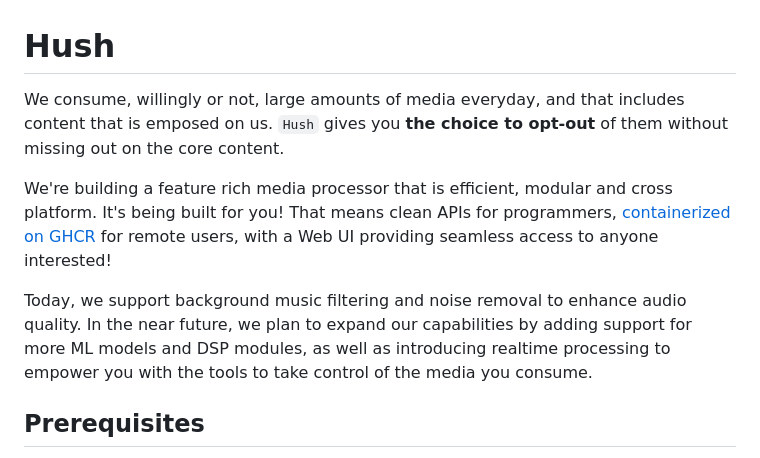
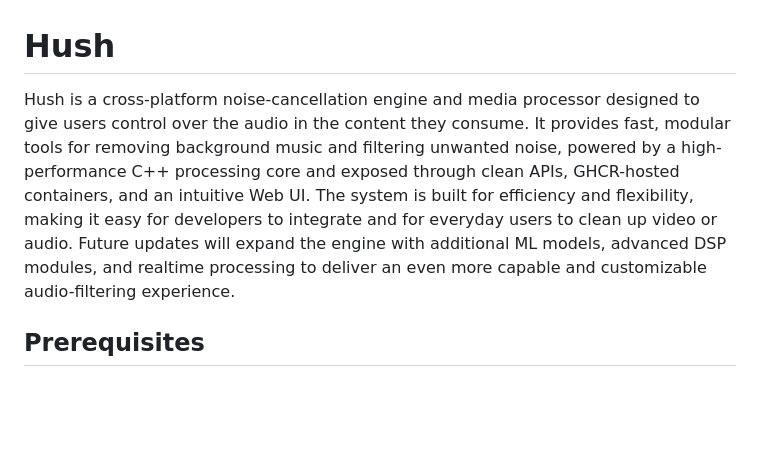
Before and after one commit to abj360/Hush, a Markdown page: README.md, the part around the change. GitHub-like rendering; blank space fills up the shorter version.

```diff
--- a/README.md
+++ b/README.md
@@ -1,10 +1,7 @@
 # Hush
 
-We consume, willingly or not, large amounts of media everyday, and that includes content that is emposed on us. `Hush` gives you **the choice to opt-out** of them without missing out on the core content.
-
-We're building a feature rich media processor that is efficient, modular and cross platform. It's being built for you! That means clean APIs for programmers, [containerized on GHCR](https://github.com/omeryusufyagci/fast-music-remover/pkgs/container/fast-music-remover) for remote users, with a Web UI providing seamless access to anyone interested!
-
-Today, we support background music filtering and noise removal to enhance audio quality. In the near future, we plan to expand our capabilities by adding support for more ML models and DSP modules, as well as introducing realtime processing to empower you with the tools to take control of the media you consume.
+Hush is a cross-platform noise-cancellation engine and media processor designed to give users control over the audio in the content they consume.
+It provides fast, modular tools for removing background music and filtering unwanted noise, powered by a high-performance C++ processing core and exposed through clean APIs, GHCR-hosted containers, and an intuitive Web UI. The system is built for efficiency and flexibility, making it easy for developers to integrate and for everyday users to clean up video or audio. Future updates will expand the engine with additional ML models, advanced DSP modules, and realtime processing to deliver an even more capable and customizable audio-filtering experience.
 
 ## Prerequisites
 
```
